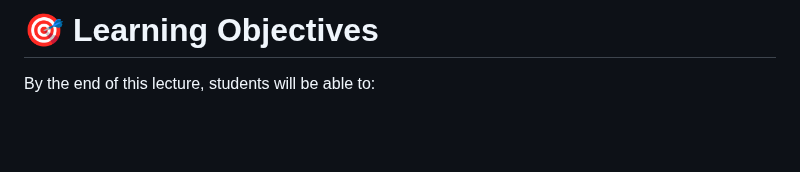
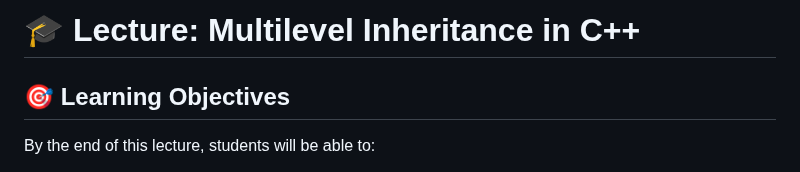
Before and after one commit to aimlresearcher/UMT, a Markdown page: OOP/Week08/02-Multilevel Inheritance.md, the part around the change. Rendered like a GitHub page; blank space fills up the shorter version.

```diff
--- a/OOP/Week08/02-Multilevel Inheritance.md
+++ b/OOP/Week08/02-Multilevel Inheritance.md
@@ -1,4 +1,5 @@
-# 🎯 Learning Objectives
+# 🎓 Lecture: Multilevel Inheritance in C++
+## 🎯 Learning Objectives
 
 By the end of this lecture, students will be able to:
 
```
